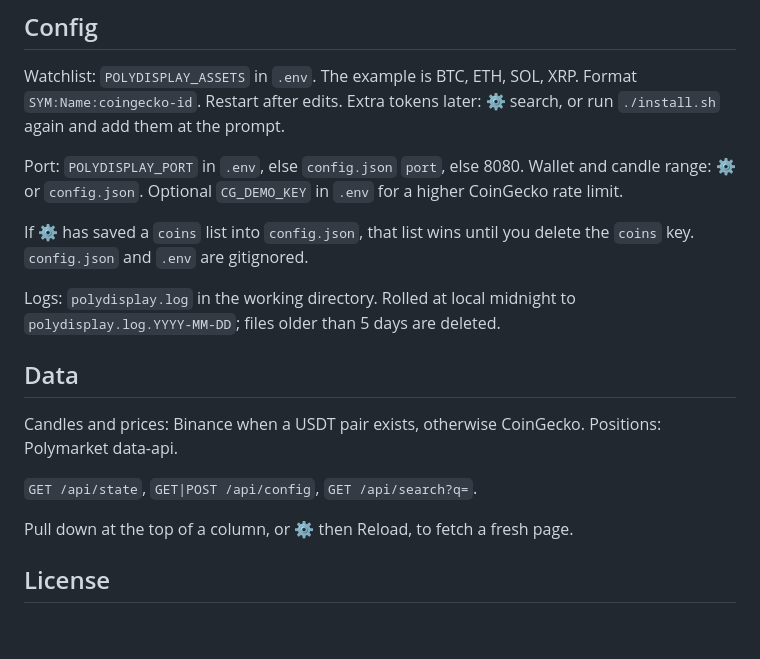
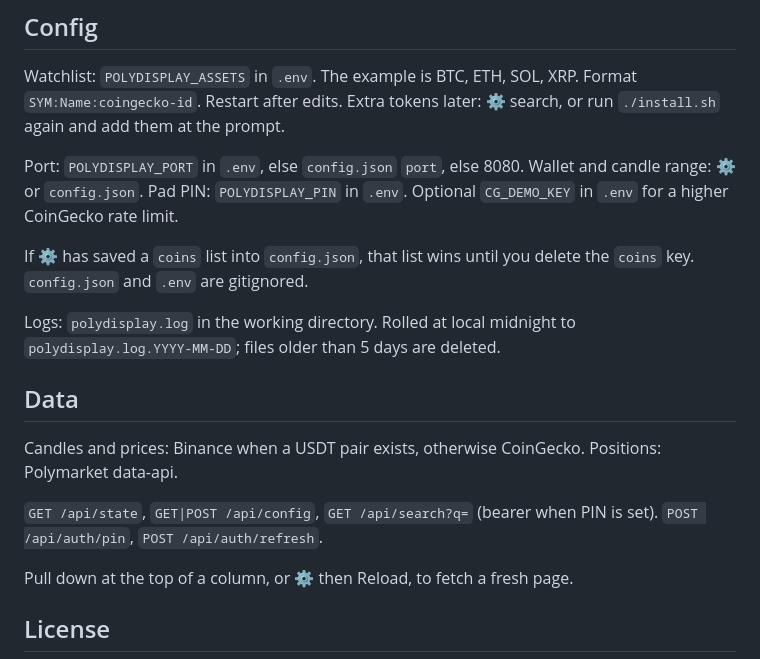
Before and after one commit to novatechflow/polyDisplay, a Markdown page: README.md, the part around one of its changes. GitHub-like rendering; blank space fills up the shorter version.

```diff
--- a/README.md
+++ b/README.md
@@ -96,8 +111,8 @@ Format `SYM:Name:coingecko-id`. Restart after edits. Extra tokens later: ⚙
 search, or run `./install.sh` again and add them at the prompt.
 
 Port: `POLYDISPLAY_PORT` in `.env`, else `config.json` `port`, else 8080.
-Wallet and candle range: ⚙ or `config.json`. Optional `CG_DEMO_KEY` in `.env`
-for a higher CoinGecko rate limit.
+Wallet and candle range: ⚙ or `config.json`. Pad PIN: `POLYDISPLAY_PIN` in
+`.env`. Optional `CG_DEMO_KEY` in `.env` for a higher CoinGecko rate limit.
 
 If ⚙ has saved a `coins` list into `config.json`, that list wins until you
 delete the `coins` key. `config.json` and `.env` are gitignored.
@@ -110,7 +125,8 @@ Logs: `polydisplay.log` in the working directory. Rolled at local midnight to
 Candles and prices: Binance when a USDT pair exists, otherwise CoinGecko.
 Positions: Polymarket data-api.
 
-`GET /api/state`, `GET|POST /api/config`, `GET /api/search?q=`.
+`GET /api/state`, `GET|POST /api/config`, `GET /api/search?q=` (bearer when
+PIN is set). `POST /api/auth/pin`, `POST /api/auth/refresh`.
 
 Pull down at the top of a column, or ⚙ then Reload, to fetch a fresh page.
 
```
Also changed, not shown: other parts of README.md (+24 -9 lines).
